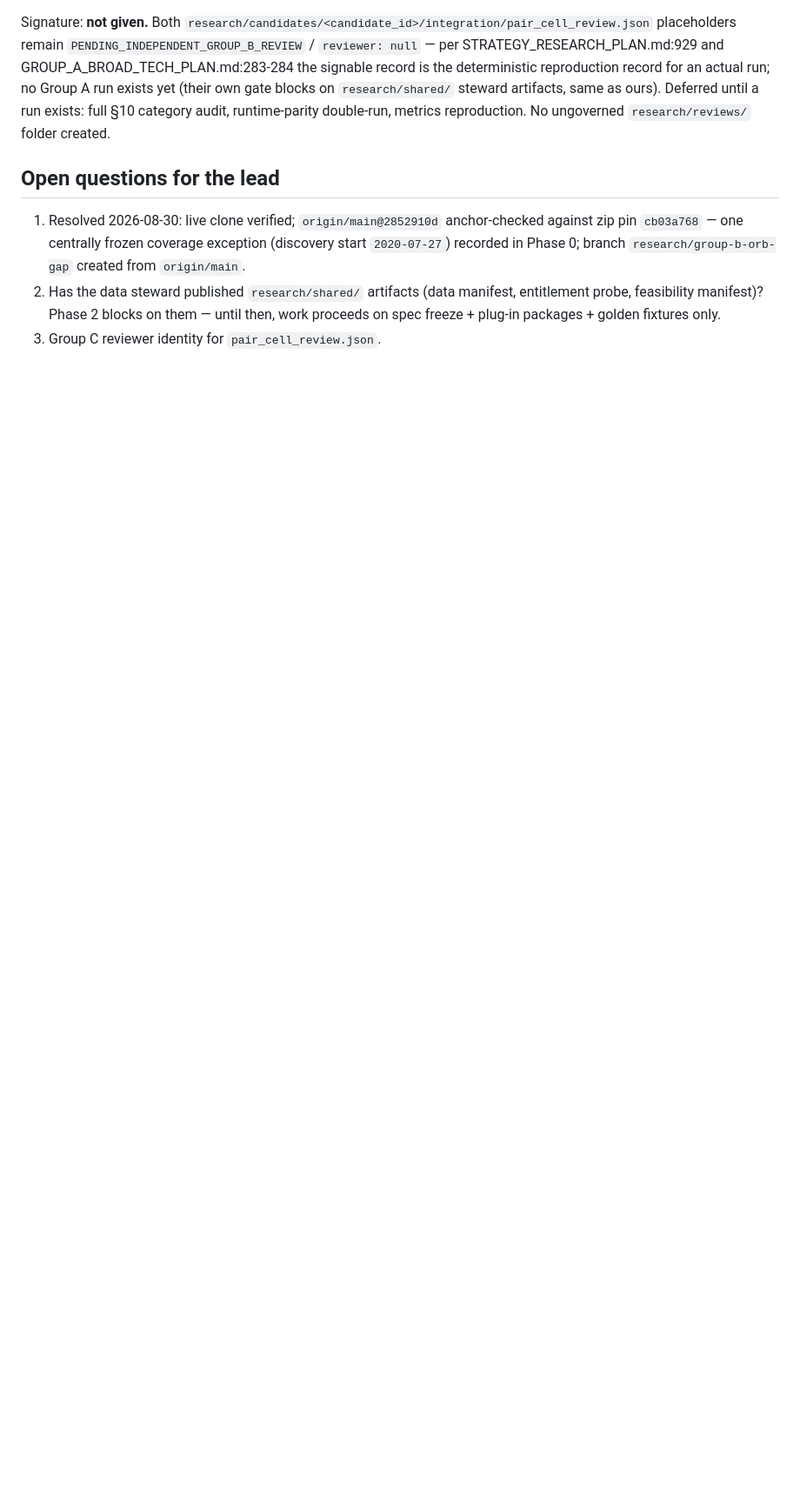
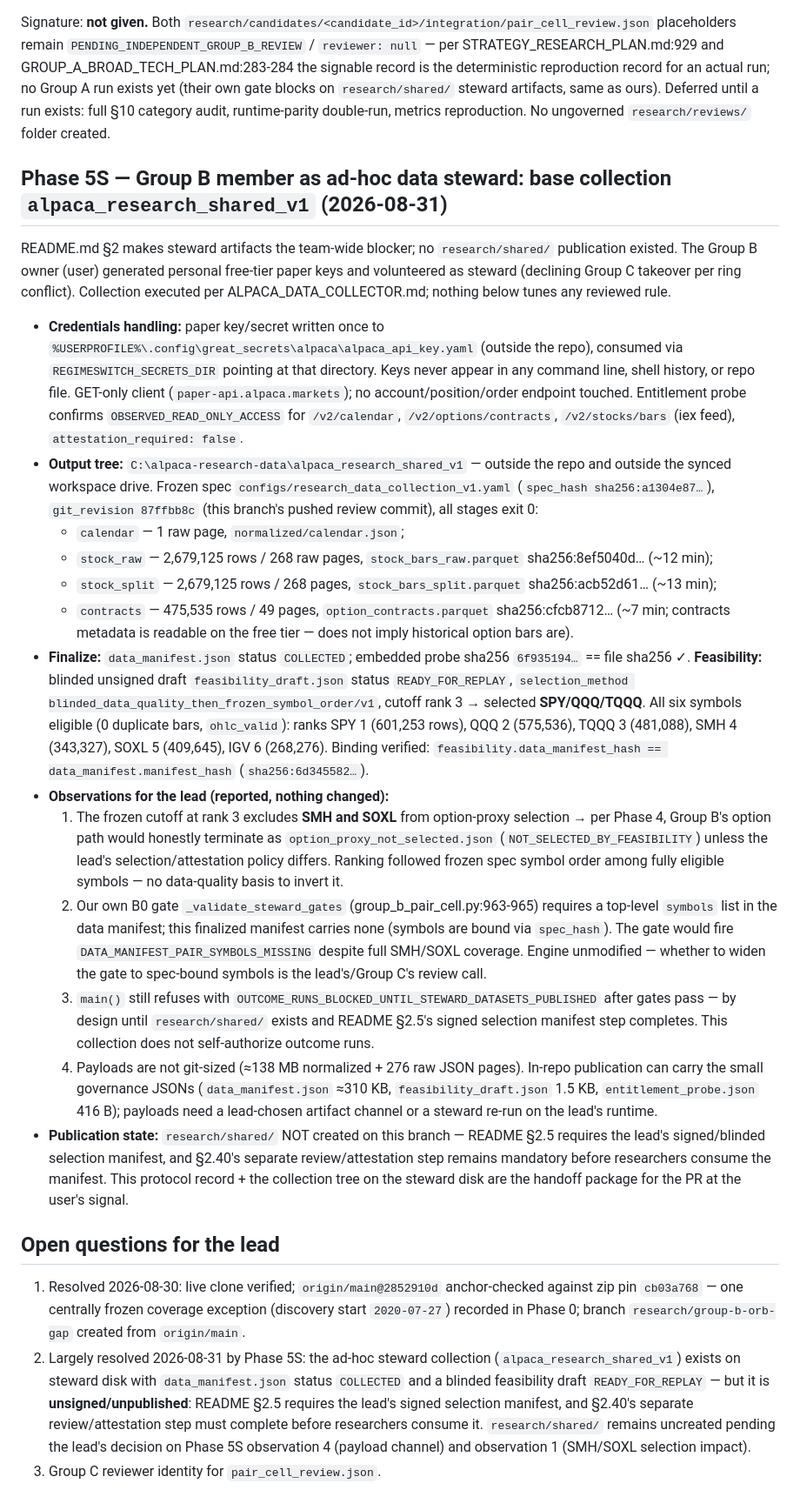
Before and after one commit to lipengyuan1994/alpaca-hackathon, a Markdown page: docs/research/GROUP_B_WORKING_PROTOCOL.md, the part around the change. Shown at 87% size. Rendered like a GitHub page; blank space fills up the shorter version.

Commit message:
docs: record Phase 5S ad-hoc steward base collection alpaca_research_shared_v1

```diff
--- a/docs/research/GROUP_B_WORKING_PROTOCOL.md
+++ b/docs/research/GROUP_B_WORKING_PROTOCOL.md
@@ -110,8 +110,26 @@ Defects (reviewer reports only; Group A fixes): (1) flat layout vs §186 explici
 
 Signature: **not given.** Both `research/candidates/<candidate_id>/integration/pair_cell_review.json` placeholders remain `PENDING_INDEPENDENT_GROUP_B_REVIEW` / `reviewer: null` — per STRATEGY_RESEARCH_PLAN.md:929 and GROUP_A_BROAD_TECH_PLAN.md:283-284 the signable record is the deterministic reproduction record for an actual run; no Group A run exists yet (their own gate blocks on `research/shared/` steward artifacts, same as ours). Deferred until a run exists: full §10 category audit, runtime-parity double-run, metrics reproduction. No ungoverned `research/reviews/` folder created.
 
+## Phase 5S — Group B member as ad-hoc data steward: base collection `alpaca_research_shared_v1` (2026-08-31)
+
+README.md §2 makes steward artifacts the team-wide blocker; no `research/shared/` publication existed. The Group B owner (user) generated personal free-tier paper keys and volunteered as steward (declining Group C takeover per ring conflict). Collection executed per ALPACA_DATA_COLLECTOR.md; nothing below tunes any reviewed rule.
+
+- **Credentials handling:** paper key/secret written once to `%USERPROFILE%\.config\great_secrets\alpaca\alpaca_api_key.yaml` (outside the repo), consumed via `REGIMESWITCH_SECRETS_DIR` pointing at that directory. Keys never appear in any command line, shell history, or repo file. GET-only client (`paper-api.alpaca.markets`); no account/position/order endpoint touched. Entitlement probe confirms `OBSERVED_READ_ONLY_ACCESS` for `/v2/calendar`, `/v2/options/contracts`, `/v2/stocks/bars` (iex feed), `attestation_required: false`.
+- **Output tree:** `C:\alpaca-research-data\alpaca_research_shared_v1` — outside the repo and outside the synced workspace drive. Frozen spec `configs/research_data_collection_v1.yaml` (`spec_hash sha256:a1304e87…`), `git_revision 87ffbb8c` (this branch's pushed review commit), all stages exit 0:
+  - `calendar` — 1 raw page, `normalized/calendar.json`;
+  - `stock_raw` — 2,679,125 rows / 268 raw pages, `stock_bars_raw.parquet` sha256:8ef5040d… (~12 min);
+  - `stock_split` — 2,679,125 rows / 268 pages, `stock_bars_split.parquet` sha256:acb52d61… (~13 min);
+  - `contracts` — 475,535 rows / 49 pages, `option_contracts.parquet` sha256:cfcb8712… (~7 min; contracts metadata is readable on the free tier — does not imply historical option bars are).
+- **Finalize:** `data_manifest.json` status `COLLECTED`; embedded probe sha256 `6f935194…` == file sha256 ✓. **Feasibility:** blinded unsigned draft `feasibility_draft.json` status `READY_FOR_REPLAY`, `selection_method blinded_data_quality_then_frozen_symbol_order/v1`, cutoff rank 3 → selected **SPY/QQQ/TQQQ**. All six symbols eligible (0 duplicate bars, `ohlc_valid`): ranks SPY 1 (601,253 rows), QQQ 2 (575,536), TQQQ 3 (481,088), SMH 4 (343,327), SOXL 5 (409,645), IGV 6 (268,276). Binding verified: `feasibility.data_manifest_hash == data_manifest.manifest_hash` (`sha256:6d345582…`).
+- **Observations for the lead (reported, nothing changed):**
+  1. The frozen cutoff at rank 3 excludes **SMH and SOXL** from option-proxy selection → per Phase 4, Group B's option path would honestly terminate as `option_proxy_not_selected.json` (`NOT_SELECTED_BY_FEASIBILITY`) unless the lead's selection/attestation policy differs. Ranking followed frozen spec symbol order among fully eligible symbols — no data-quality basis to invert it.
+  2. Our own B0 gate `_validate_steward_gates` (group_b_pair_cell.py:963-965) requires a top-level `symbols` list in the data manifest; this finalized manifest carries none (symbols are bound via `spec_hash`). The gate would fire `DATA_MANIFEST_PAIR_SYMBOLS_MISSING` despite full SMH/SOXL coverage. Engine unmodified — whether to widen the gate to spec-bound symbols is the lead's/Group C's review call.
+  3. `main()` still refuses with `OUTCOME_RUNS_BLOCKED_UNTIL_STEWARD_DATASETS_PUBLISHED` after gates pass — by design until `research/shared/` exists and README §2.5's signed selection manifest step completes. This collection does not self-authorize outcome runs.
+  4. Payloads are not git-sized (≈138 MB normalized + 276 raw JSON pages). In-repo publication can carry the small governance JSONs (`data_manifest.json` ≈310 KB, `feasibility_draft.json` 1.5 KB, `entitlement_probe.json` 416 B); payloads need a lead-chosen artifact channel or a steward re-run on the lead's runtime.
+- **Publication state:** `research/shared/` NOT created on this branch — README §2.5 requires the lead's signed/blinded selection manifest, and §2.40's separate review/attestation step remains mandatory before researchers consume the manifest. This protocol record + the collection tree on the steward disk are the handoff package for the PR at the user's signal.
+
 ## Open questions for the lead
 
 1. Resolved 2026-08-30: live clone verified; `origin/main@2852910d` anchor-checked against zip pin `cb03a768` — one centrally frozen coverage exception (discovery start `2020-07-27`) recorded in Phase 0; branch `research/group-b-orb-gap` created from `origin/main`.
-2. Has the data steward published `research/shared/` artifacts (data manifest, entitlement probe, feasibility manifest)? Phase 2 blocks on them — until then, work proceeds on spec freeze + plug-in packages + golden fixtures only.
+2. Largely resolved 2026-08-31 by Phase 5S: the ad-hoc steward collection (`alpaca_research_shared_v1`) exists on steward disk with `data_manifest.json` status `COLLECTED` and a blinded feasibility draft `READY_FOR_REPLAY` — but it is **unsigned/unpublished**: README §2.5 requires the lead's signed selection manifest, and §2.40's separate review/attestation step must complete before researchers consume it. `research/shared/` remains uncreated pending the lead's decision on Phase 5S observation 4 (payload channel) and observation 1 (SMH/SOXL selection impact).
 3. Group C reviewer identity for `pair_cell_review.json`.
```
